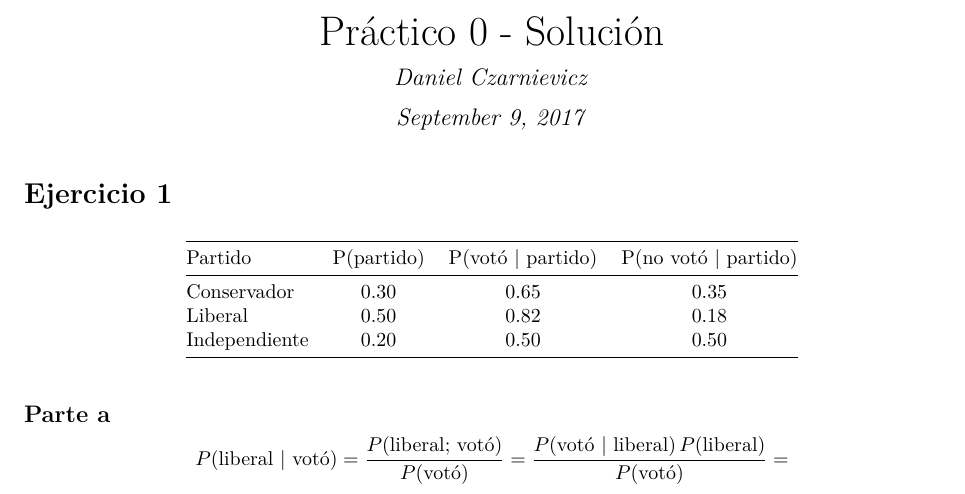
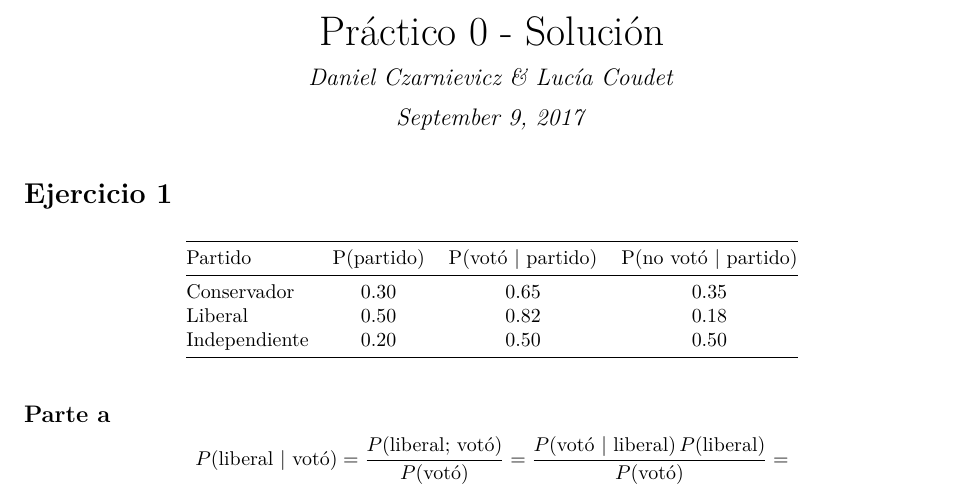
Before and after one commit to daczarne/inf2, an R Markdown document (Prácticos/Práctico 0/practico0_sol.Rmd): part of page 1 of 6, cut so that both start at the same text. The pictures show the output file Prácticos/Práctico 0/practico0_sol.pdf that the author committed with the source.

Commit message:
Agrega Coautora

```diff
--- a/Prácticos/Práctico 0/practico0_sol.Rmd
+++ b/Prácticos/Práctico 0/practico0_sol.Rmd
@@ -1,6 +1,6 @@
 ---
 title: "Práctico 0 - Solución"
-author: "Daniel Czarnievicz"
+author: "Daniel Czarnievicz & Lucía Coudet"
 date: "September 9, 2017"
 output: pdf_document
 ---
```
Also changed, not shown: Prácticos/Práctico 0/practico0_sol.pdf, 1 other file.
